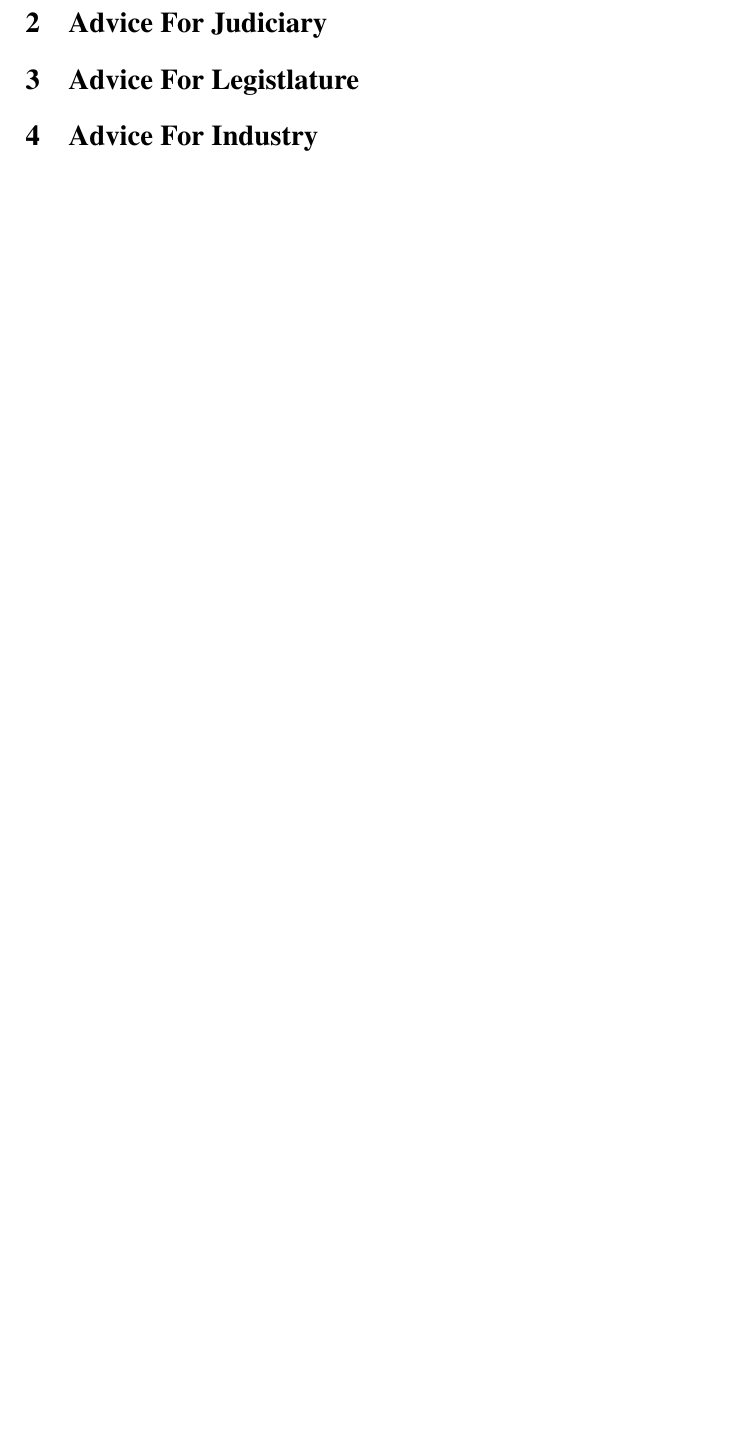
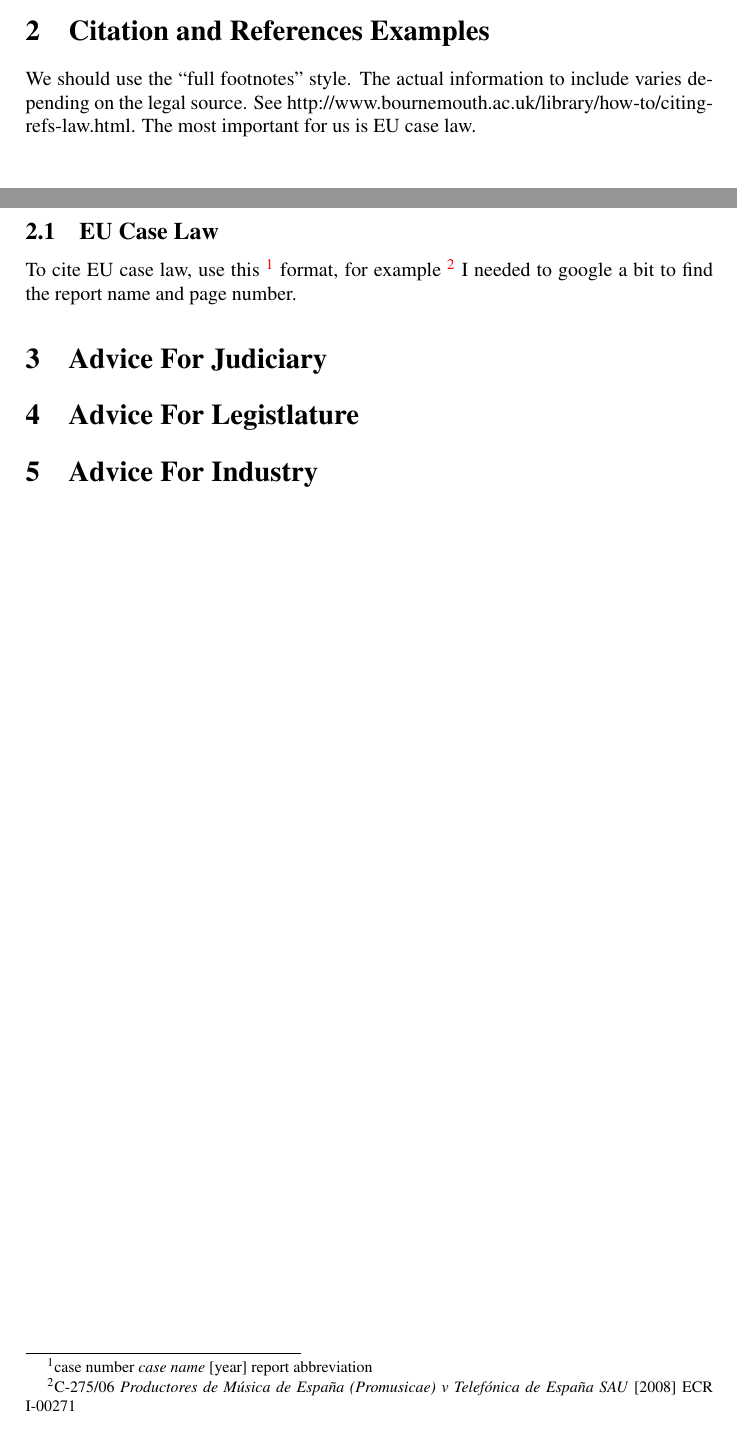
Before and after one commit to mklinik/law-in-cyberspace, a LaTeX problem sheet (assignment2/lic-group4-3d-printing-copyright.tex, which reads assignment2/refstyle.tex): part of page 2 of 2 before the commit and two parts of pages 1 and 2 of 2 after it, the two joined at a grey line, cut at the place of the change, the shorter picture padded with empty space. Compiled offline with pdfLaTeX.

Commit message:
reference style example

```diff
--- a/assignment2/lic-group4-3d-printing-copyright.tex
+++ b/assignment2/lic-group4-3d-printing-copyright.tex
@@ -4,6 +4,9 @@
 %\usepackage{fouriernc}
 \usepackage{mathptmx}
 \usepackage[T1]{fontenc}
+
+% for using unicode characters in the input document
+\usepackage[utf8]{inputenc}
 
 % adds a toc to the pdf file, and makes refs clickable
 \usepackage[bookmarks,colorlinks=true]{hyperref}
--- /dev/null
+++ b/assignment2/refstyle.tex
@@ -0,0 +1,13 @@
+\section{Citation and References Examples}
+
+We should use the ``full footnotes'' style.  The actual information to include
+varies depending on the legal source.  See
+http://www.bournemouth.ac.uk/library/how-to/citing-refs-law.html. The most
+important for us is EU case law.
+
+\subsection{EU Case Law}
+
+To cite EU case law, use this \footnote{case number \emph{case name} [year]
+report abbreviation} format, for example \footnote{C-275/06 \emph{Productores
+de Música de España (Promusicae) v Telefónica de España SAU} [2008] ECR
+I-00271} I needed to google a bit to find the report name and page number.
```
Also changed, not shown: assignment2/Makefile, assignment2/lic-group4-3d-printing-copyright.tex (1 more changed lines).
